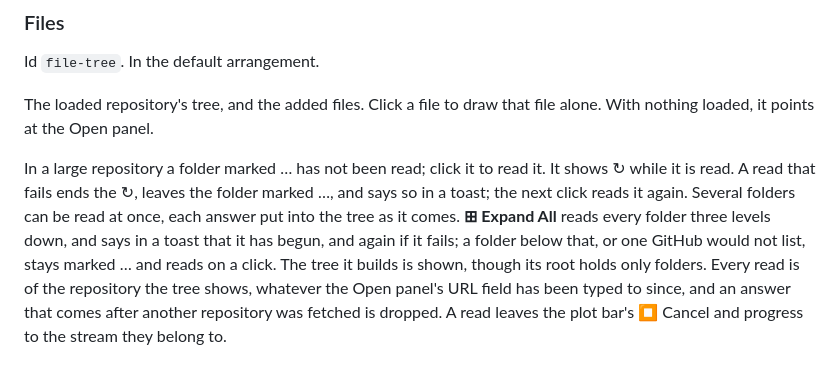
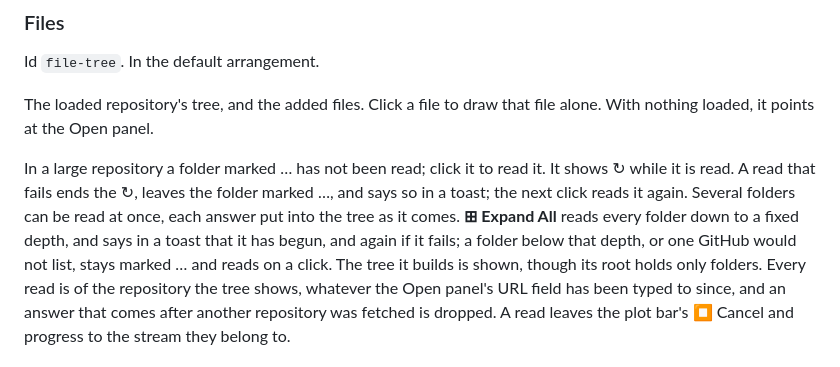
Before and after one commit to quaternionmedia/codecartographer, a Markdown page: docs/ui.md, the part around the change. Rendered like a GitHub page.

Commit message:
Say Expand All reads to a fixed depth, as the page states no count it cannot check
The Files section said Expand All reads every folder three levels down. The
page states no count but the hold time, which the docs test reads from the
code; three is RepoActions.expandAll's default, which nothing reads against
the page. It says a fixed depth, and a folder below that depth.

```diff
--- a/docs/ui.md
+++ b/docs/ui.md
@@ -165,9 +165,9 @@ In a large repository a folder marked … has not been read; click it to read
 it. It shows ↻ while it is read. A read that fails ends the ↻, leaves the folder
 marked …, and says so in a toast; the next click reads it again. Several
 folders can be read at once, each answer put into the tree as it comes.
-**⊞ Expand All** reads every folder three levels down, and says in a toast that
-it has begun, and again if it fails; a folder below that, or one GitHub would
-not list, stays marked … and reads on a click. The tree it builds is shown,
+**⊞ Expand All** reads every folder down to a fixed depth, and says in a toast
+that it has begun, and again if it fails; a folder below that depth, or one
+GitHub would not list, stays marked … and reads on a click. The tree it builds is shown,
 though its root holds only folders. Every read is of the repository the tree
 shows, whatever the Open panel's URL field has been typed to since, and an
 answer that comes after another repository was fetched is dropped. A read
```
